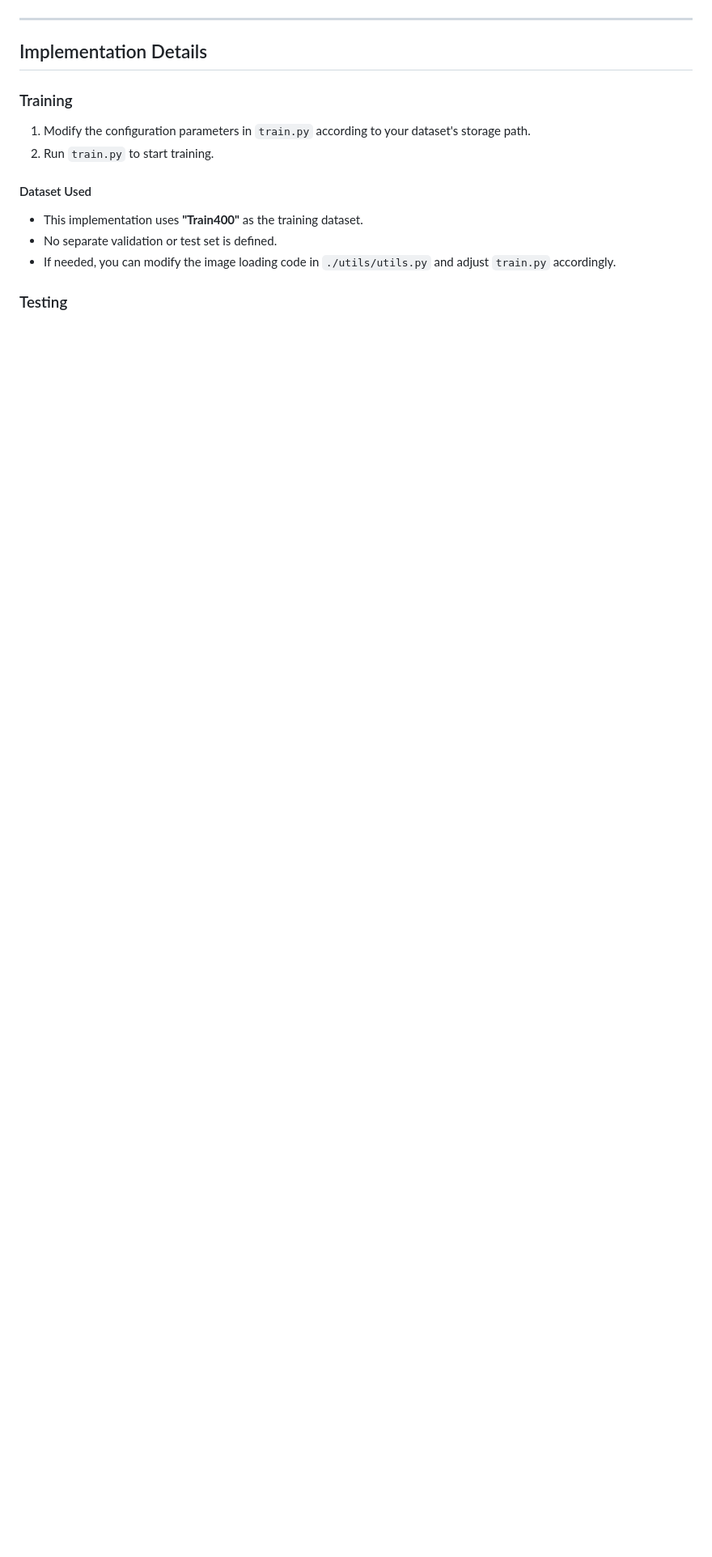
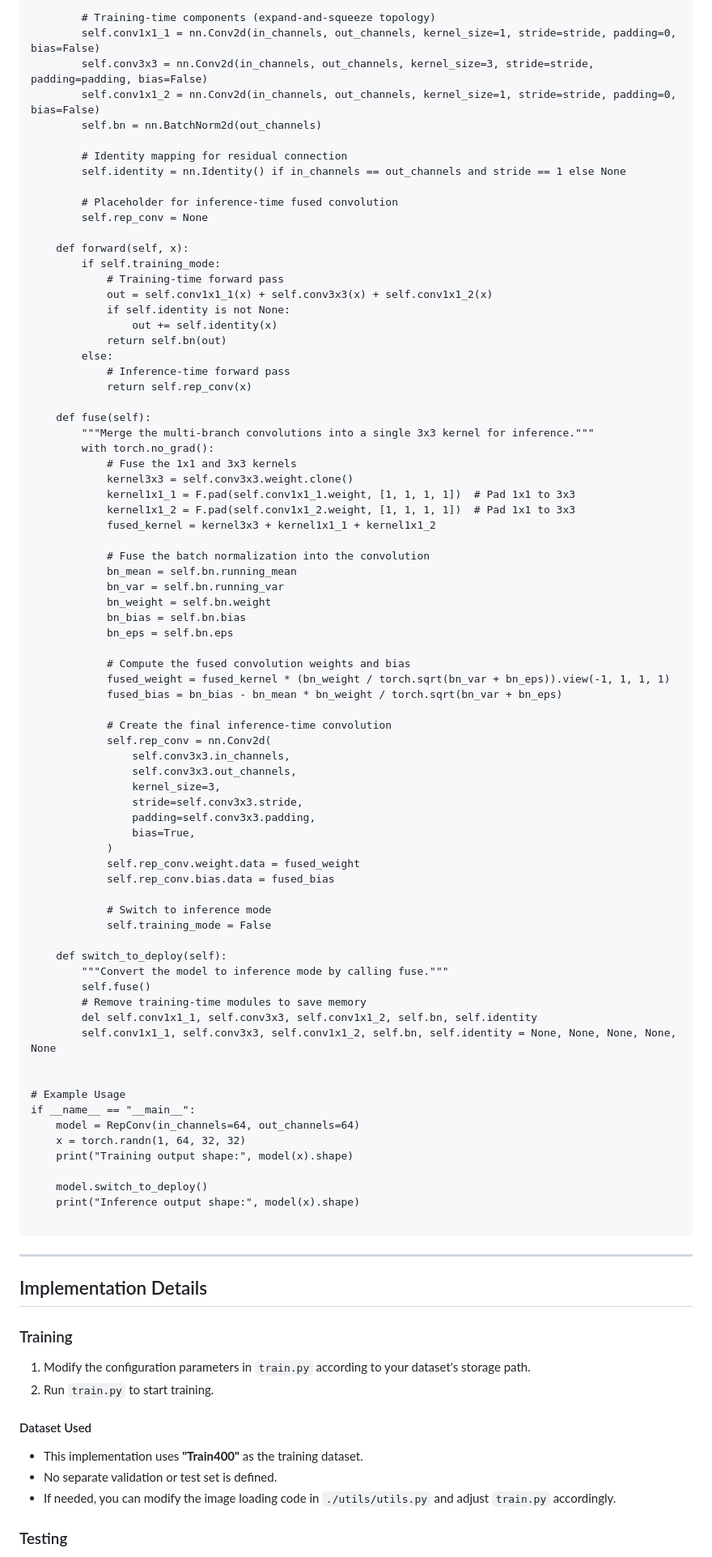
Before and after one commit to Gaurav14cs17/Reparameterization-Denoising, a Markdown page: README.md, the part around one of its changes. Shown at 81% size. GitHub-like rendering; blank space fills up the shorter version.

````diff
--- a/README.md
+++ b/README.md
@@ -224,4 +234,80 @@ if __name__ == "__main__":
 
+        # Training-time components (expand-and-squeeze topology)
+        self.conv1x1_1 = nn.Conv2d(in_channels, out_channels, kernel_size=1, stride=stride, padding=0, bias=False)
+        self.conv3x3 = nn.Conv2d(in_channels, out_channels, kernel_size=3, stride=stride, padding=padding, bias=False)
+        self.conv1x1_2 = nn.Conv2d(in_channels, out_channels, kernel_size=1, stride=stride, padding=0, bias=False)
+        self.bn = nn.BatchNorm2d(out_channels)
+
+        # Identity mapping for residual connection
+        self.identity = nn.Identity() if in_channels == out_channels and stride == 1 else None
+
+        # Placeholder for inference-time fused convolution
+        self.rep_conv = None
+
+    def forward(self, x):
+        if self.training_mode:
+            # Training-time forward pass
+            out = self.conv1x1_1(x) + self.conv3x3(x) + self.conv1x1_2(x)
+            if self.identity is not None:
+                out += self.identity(x)
+            return self.bn(out)
+        else:
+            # Inference-time forward pass
+            return self.rep_conv(x)
+
+    def fuse(self):
+        """Merge the multi-branch convolutions into a single 3x3 kernel for inference."""
+        with torch.no_grad():
+            # Fuse the 1x1 and 3x3 kernels
+            kernel3x3 = self.conv3x3.weight.clone()
+            kernel1x1_1 = F.pad(self.conv1x1_1.weight, [1, 1, 1, 1])  # Pad 1x1 to 3x3
+            kernel1x1_2 = F.pad(self.conv1x1_2.weight, [1, 1, 1, 1])  # Pad 1x1 to 3x3
+            fused_kernel = kernel3x3 + kernel1x1_1 + kernel1x1_2
+
+            # Fuse the batch normalization into the convolution
+            bn_mean = self.bn.running_mean
+            bn_var = self.bn.running_var
+            bn_weight = self.bn.weight
+            bn_bias = self.bn.bias
+            bn_eps = self.bn.eps
+
+            # Compute the fused convolution weights and bias
+            fused_weight = fused_kernel * (bn_weight / torch.sqrt(bn_var + bn_eps)).view(-1, 1, 1, 1)
+            fused_bias = bn_bias - bn_mean * bn_weight / torch.sqrt(bn_var + bn_eps)
+
+            # Create the final inference-time convolution
+            self.rep_conv = nn.Conv2d(
+                self.conv3x3.in_channels,
+                self.conv3x3.out_channels,
+                kernel_size=3,
+                stride=self.conv3x3.stride,
+                padding=self.conv3x3.padding,
+                bias=True,
+            )
+            self.rep_conv.weight.data = fused_weight
+            self.rep_conv.bias.data = fused_bias
+
+            # Switch to inference mode
+            self.training_mode = False
+
+    def switch_to_deploy(self):
+        """Convert the model to inference mode by calling fuse."""
+        self.fuse()
+        # Remove training-time modules to save memory
+        del self.conv1x1_1, self.conv3x3, self.conv1x1_2, self.bn, self.identity
+        self.conv1x1_1, self.conv3x3, self.conv1x1_2, self.bn, self.identity = None, None, None, None, None
+
+
+# Example Usage
+if __name__ == "__main__":
+    model = RepConv(in_channels=64, out_channels=64)
+    x = torch.randn(1, 64, 32, 32)
+    print("Training output shape:", model(x).shape)
+
+    model.switch_to_deploy()
+    print("Inference output shape:", model(x).shape)
+
+```
 ---
 
 ## Implementation Details
````
Also changed, not shown: other parts of README.md (+11 -1 lines).
